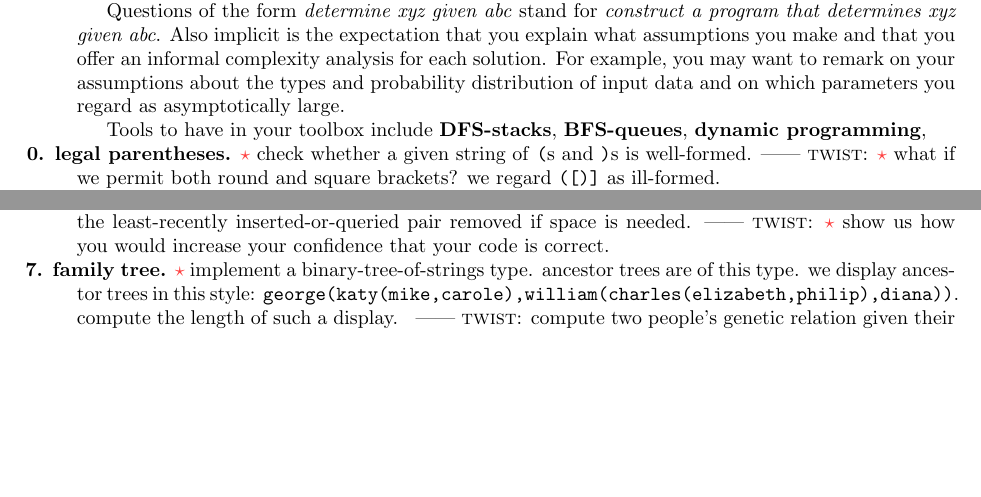
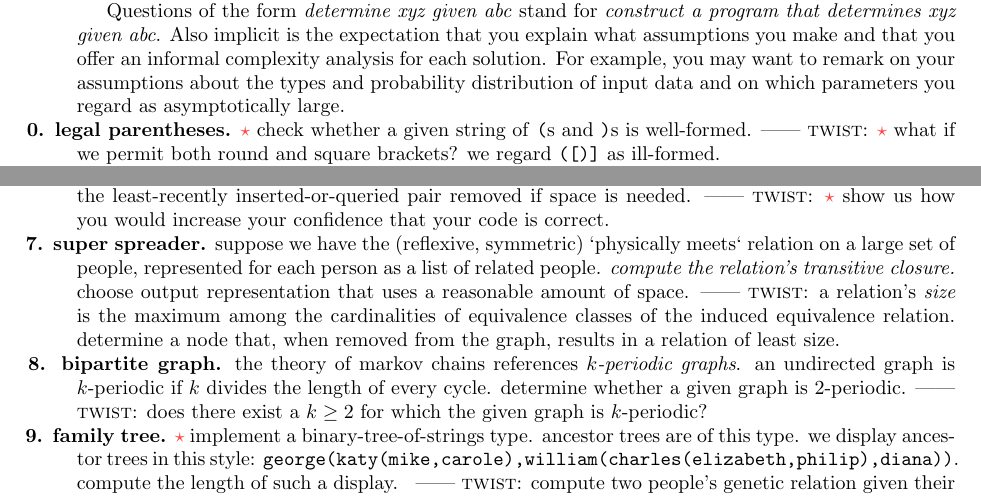
Before and after one commit to bohrium/cs-notes-ryan, a LaTeX document (interview-questions.tex): two parts of page 1 of 2, joined at a grey line, cut so that both start at the same text, the shorter picture padded with empty space. Compiled offline with pdfLaTeX.

Commit message:
two bfs questions (one also union-find)

```diff
--- a/interview-questions.tex
+++ b/interview-questions.tex
@@ -30,11 +30,10 @@
     distribution of input data and on which parameters you regard as
     asymptotically large.
 
-
-    Tools to have in your toolbox include
-    \textbf{DFS-stacks},
-    \textbf{BFS-queues},
-    \textbf{dynamic programming},
+    %Tools to have in your toolbox include
+    %\textbf{DFS-stacks},
+    %\textbf{BFS-queues},
+    %\textbf{dynamic programming},
 
     \quest{legal parentheses}{%
         \real check whether a given string of \cd{(}s and \cd{)}s is well-formed.%
@@ -92,6 +91,25 @@
         \real show us how you would increase your confidence that your code is
         correct.%
     }
+    \quest{super spreader}{%
+        suppose we have the (reflexive, symmetric) `physically meets` relation
+        on a large set of people, represented for each person as a list of
+        related people.  \emph{compute the relation's transitive closure.}
+        choose output representation that uses a reasonable amount of space.%
+    }{%
+        a relation's \emph{size} is the maximum among the cardinalities of
+        equivalence classes of the induced equivalence relation.
+        determine a node that, when removed from the graph, results in a
+        relation of least size.%
+    }
+    \quest{bipartite graph}{%
+        the theory of markov chains references \emph{$k$-periodic graphs}.
+        an undirected graph is $k$-periodic if $k$ divides
+        the length of every cycle.  determine whether a given graph is
+        $2$-periodic.%
+    }{%
+        does there exist a $k\geq 2$ for which the given graph is $k$-periodic?%
+    }
     \quest{family tree}{%
         \real implement a binary-tree-of-strings type.  ancestor trees are of this
         type.  we display ancestor trees in this style:
```
Also changed, not shown: interview-questions.pdf, interview-questions.tex (7 more changed lines), 1 other file.
